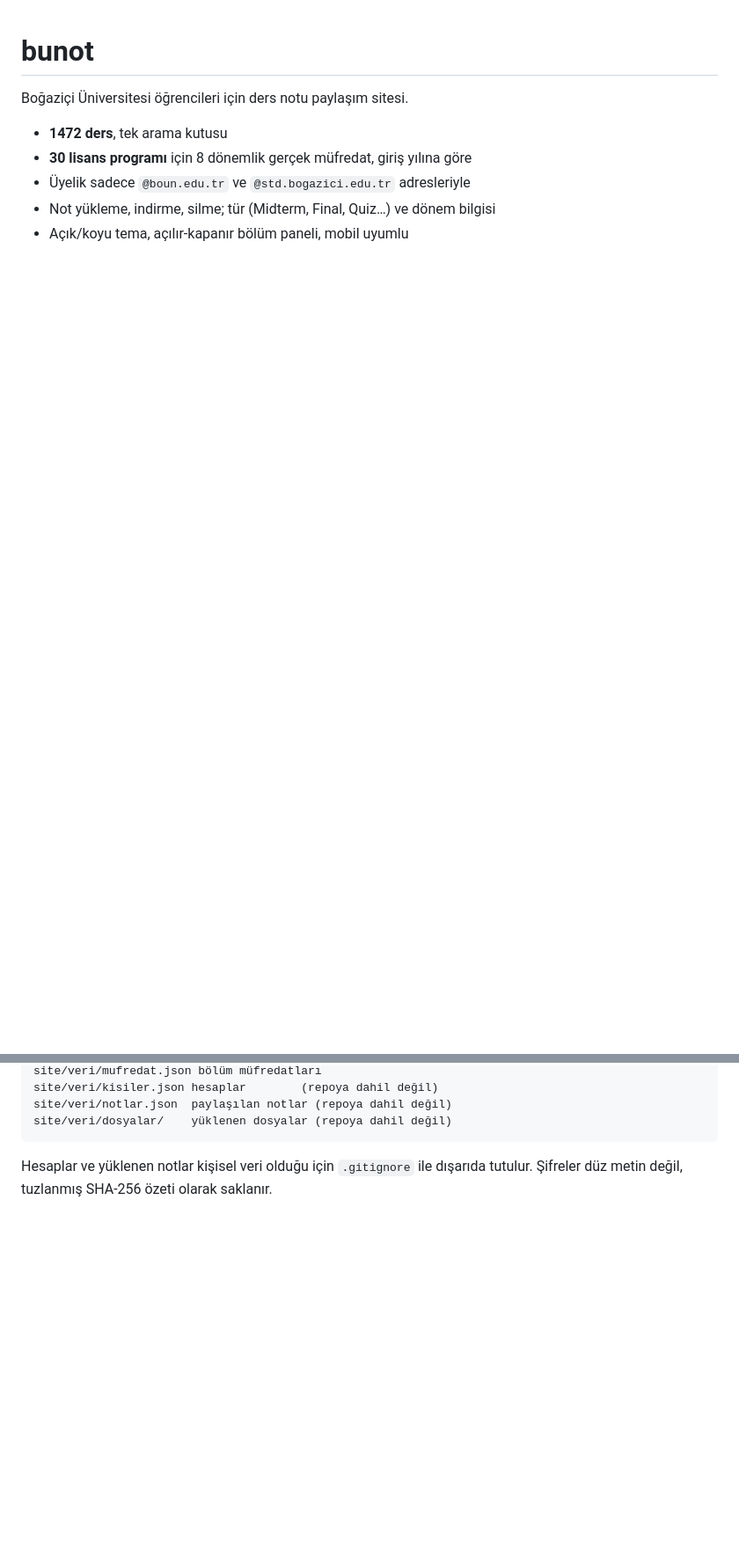
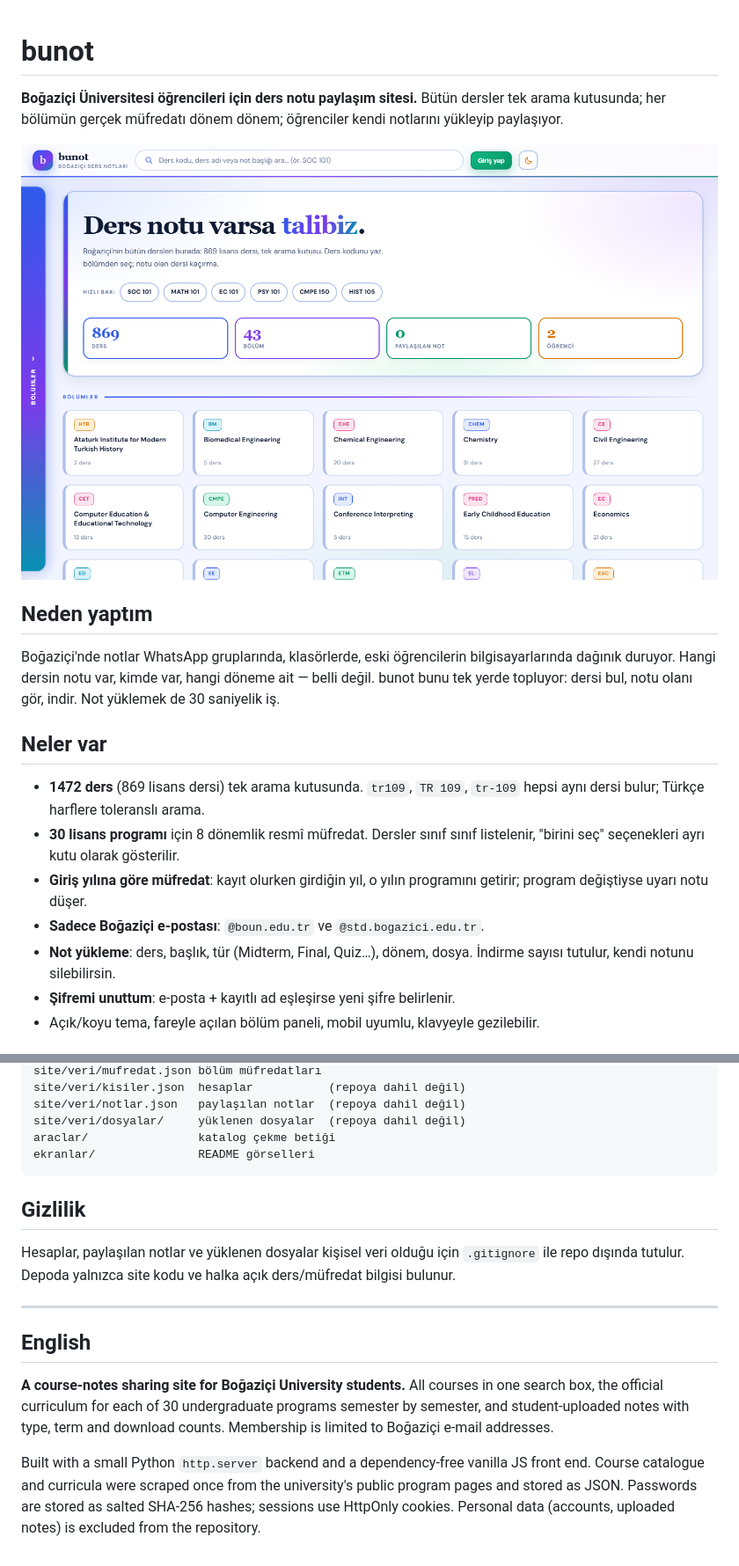
Before and after one commit to mehlikaceylinaydogan/bunot, a Markdown page: README.md, 2 parts joined by grey strips. Shown at 88% size. Drawn GitHub-style; pictures changed too: ekranlar/ana-sayfa.png (added); blank space fills up the shorter version.

Commit message:
README: ekran goruntuleri, mimari, teknolojiler ve Ingilizce bolum eklendi; MIT lisansi

````diff
--- a/README.md
+++ b/README.md
@@ -1,9 +1,29 @@
 # bunot
 
-Boğaziçi Üniversitesi öğrencileri için ders notu paylaşım sitesi.
+**Boğaziçi Üniversitesi öğrencileri için ders notu paylaşım sitesi.**
+Bütün dersler tek arama kutusunda; her bölümün gerçek müfredatı dönem dönem;
+öğrenciler kendi notlarını yükleyip paylaşıyor.
 
-- **1472 ders**, tek arama kutusu
-- **30 lisans programı** için 8 dönemlik gerçek müfredat, giriş yılına göre
-- Üyelik sadece `@boun.edu.tr` ve `@std.bogazici.edu.tr` adresleriyle
-- Not yükleme, indirme, silme; tür (Midterm, Final, Quiz…) ve dönem bilgisi
-- Açık/koyu tema, açılır-kapanır bölüm paneli, mobil uyumlu
+![bunot ana sayfa](ekranlar/ana-sayfa.png)
+
+## Neden yaptım
+
+Boğaziçi'nde notlar WhatsApp gruplarında, klasörlerde, eski öğrencilerin
+bilgisayarlarında dağınık duruyor. Hangi dersin notu var, kimde var, hangi döneme
+ait — belli değil. bunot bunu tek yerde topluyor: dersi bul, notu olanı gör,
+indir. Not yüklemek de 30 saniyelik iş.
+
+## Neler var
+
+- **1472 ders** (869 lisans dersi) tek arama kutusunda. `tr109`, `TR 109`,
+  `tr-109` hepsi aynı dersi bulur; Türkçe harflere toleranslı arama.
+- **30 lisans programı** için 8 dönemlik resmî müfredat. Dersler sınıf sınıf
+  listelenir, "birini seç" seçenekleri ayrı kutu olarak gösterilir.
+- **Giriş yılına göre müfredat**: kayıt olurken girdiğin yıl, o yılın programını
+  getirir; program değiştiyse uyarı notu düşer.
+- **Sadece Boğaziçi e-postası**: `@boun.edu.tr` ve `@std.bogazici.edu.tr`.
+- **Not yükleme**: ders, başlık, tür (Midterm, Final, Quiz…), dönem, dosya.
+  İndirme sayısı tutulur, kendi notunu silebilirsin.
+- **Şifremi unuttum**: e-posta + kayıtlı ad eşleşirse yeni şifre belirlenir.
+- Açık/koyu tema, fareyle açılan bölüm paneli, mobil uyumlu, klavyeyle gezilebilir.
+
@@ -25,8 +72,28 @@ site/veri/dersler.json ders kataloğu (2026/2027-1)
 site/veri/mufredat.json bölüm müfredatları
-site/veri/kisiler.json hesaplar        (repoya dahil değil)
-site/veri/notlar.json  paylaşılan notlar (repoya dahil değil)
-site/veri/dosyalar/    yüklenen dosyalar (repoya dahil değil)
+site/veri/kisiler.json  hesaplar           (repoya dahil değil)
+site/veri/notlar.json   paylaşılan notlar  (repoya dahil değil)
+site/veri/dosyalar/     yüklenen dosyalar  (repoya dahil değil)
+araclar/                katalog çekme betiği
+ekranlar/               README görselleri
 ```
 
-Hesaplar ve yüklenen notlar kişisel veri olduğu için `.gitignore` ile dışarıda
-tutulur. Şifreler düz metin değil, tuzlanmış SHA-256 özeti olarak saklanır.
+## Gizlilik
+
+Hesaplar, paylaşılan notlar ve yüklenen dosyalar kişisel veri olduğu için
+`.gitignore` ile repo dışında tutulur. Depoda yalnızca site kodu ve halka açık
+ders/müfredat bilgisi bulunur.
+
+---
+
+## English
+
+**A course-notes sharing site for Boğaziçi University students.** All courses in
+one search box, the official curriculum for each of 30 undergraduate programs
+semester by semester, and student-uploaded notes with type, term and download
+counts. Membership is limited to Boğaziçi e-mail addresses.
+
+Built with a small Python `http.server` backend and a dependency-free vanilla
+JS front end. Course catalogue and curricula were scraped once from the
+university's public program pages and stored as JSON. Passwords are stored as
+salted SHA-256 hashes; sessions use HttpOnly cookies. Personal data (accounts,
+uploaded notes) is excluded from the repository.
````
Also changed, not shown: other parts of README.md (+31 -4 lines), ekranlar/bolum-sayfasi.png (added), ekranlar/not-yukle.png (added), 1 other file.
